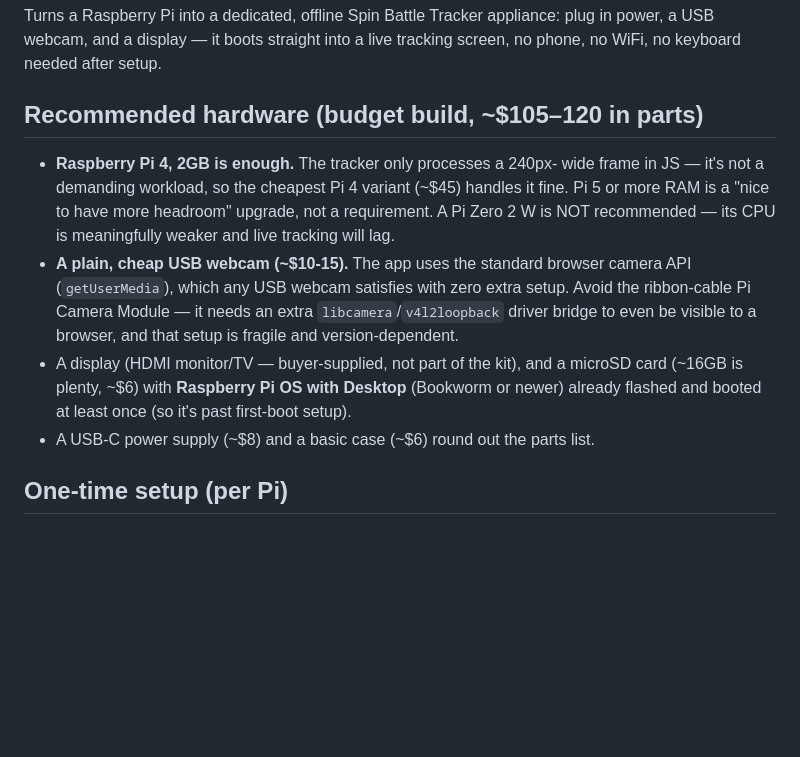
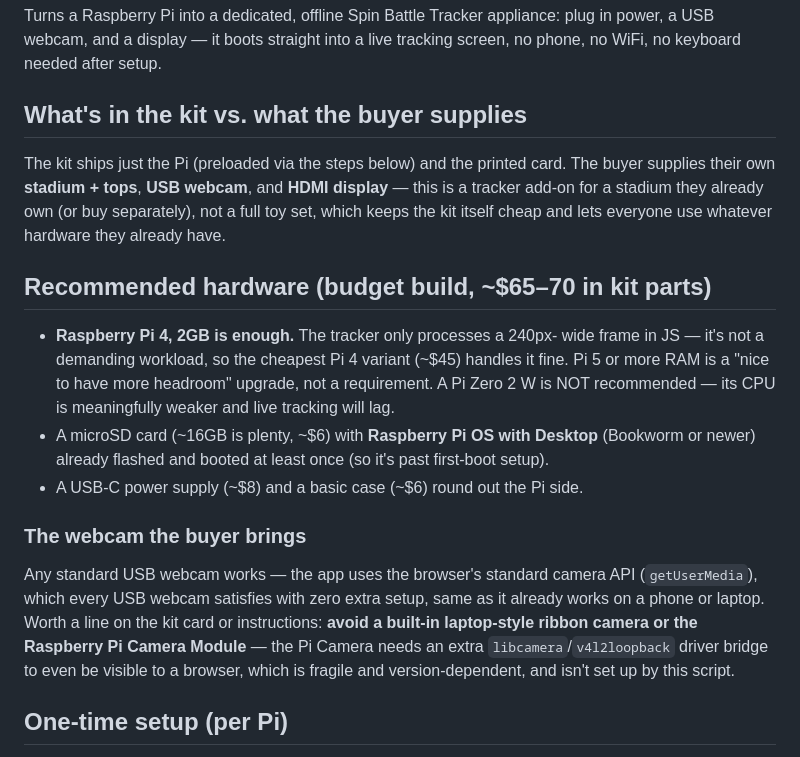
Before and after one commit to mdaasl-dotcom/Beyblade, a Markdown page: pi-kit/README.md, the part around the change. Drawn GitHub-style; blank space fills up the shorter version.

Commit message:
Update Pi kit README: no stadium/tops included, buyer supplies everything but the Pi
The kit is just the preloaded Pi + printed card — buyer supplies their
own stadium, tops, USB webcam, and display. Lowers kit cost to
~$65-70 in parts (just the Pi, microSD, PSU, and case).

Co-Authored-By: Claude Sonnet 5 <noreply@anthropic.com>
Claude-Session: https://claude.ai/code/session_01QnXLuZt1uxtuspSJG61H96

```diff
--- a/pi-kit/README.md
+++ b/pi-kit/README.md
@@ -5,24 +5,35 @@ appliance: plug in power, a USB webcam, and a display — it boots straight
 into a live tracking screen, no phone, no WiFi, no keyboard needed after
 setup.
 
-## Recommended hardware (budget build, ~$105–120 in parts)
+## What's in the kit vs. what the buyer supplies
+
+The kit ships just the Pi (preloaded via the steps below) and the printed
+card. The buyer supplies their own **stadium + tops**, **USB webcam**, and
+**HDMI display** — this is a tracker add-on for a stadium they already
+own (or buy separately), not a full toy set, which keeps the kit itself
+cheap and lets everyone use whatever hardware they already have.
+
+## Recommended hardware (budget build, ~$65–70 in kit parts)
 
 - **Raspberry Pi 4, 2GB is enough.** The tracker only processes a 240px-
   wide frame in JS — it's not a demanding workload, so the cheapest Pi 4
   variant (~$45) handles it fine. Pi 5 or more RAM is a "nice to have
   more headroom" upgrade, not a requirement. A Pi Zero 2 W is NOT
   recommended — its CPU is meaningfully weaker and live tracking will lag.
-- **A plain, cheap USB webcam (~$10-15).** The app uses the standard
-  browser camera API (`getUserMedia`), which any USB webcam satisfies with
-  zero extra setup. Avoid the ribbon-cable Pi Camera Module — it needs an
-  extra `libcamera`/`v4l2loopback` driver bridge to even be visible to a
-  browser, and that setup is fragile and version-dependent.
-- A display (HDMI monitor/TV — buyer-supplied, not part of the kit), and a
-  microSD card (~16GB is plenty, ~$6) with **Raspberry Pi OS with Desktop**
-  (Bookworm or newer) already flashed and booted at least once (so it's
-  past first-boot setup).
-- A USB-C power supply (~$8) and a basic case (~$6) round out the parts
-  list.
+- A microSD card (~16GB is plenty, ~$6) with **Raspberry Pi OS with
+  Desktop** (Bookworm or newer) already flashed and booted at least once
+  (so it's past first-boot setup).
+- A USB-C power supply (~$8) and a basic case (~$6) round out the Pi side.
+
+### The webcam the buyer brings
+
+Any standard USB webcam works — the app uses the browser's standard
+camera API (`getUserMedia`), which every USB webcam satisfies with zero
+extra setup, same as it already works on a phone or laptop. Worth a line
+on the kit card or instructions: **avoid a built-in laptop-style ribbon
+camera or the Raspberry Pi Camera Module** — the Pi Camera needs an extra
+`libcamera`/`v4l2loopback` driver bridge to even be visible to a browser,
+which is fragile and version-dependent, and isn't set up by this script.
 
 ## One-time setup (per Pi)
 
```
